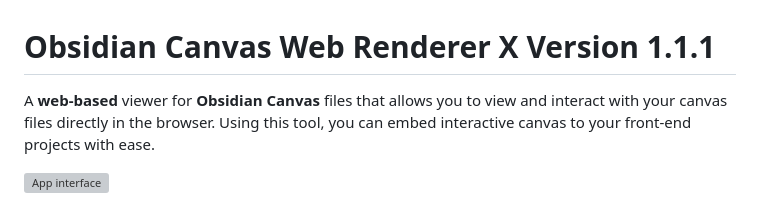
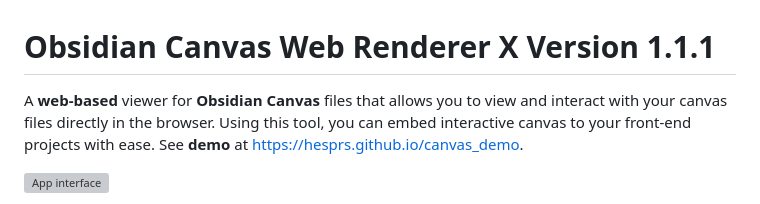
Before and after one commit to Hesprs/JSON-Canvas-Viewer, a Markdown page: README.md, the part around the change. Rendered like a GitHub page; grey boxes are pictures that could not be loaded.

```diff
--- a/README.md
+++ b/README.md
@@ -1,6 +1,6 @@
 # Obsidian Canvas Web Renderer X Version 1.1.1
 
-A **web-based** viewer for **Obsidian Canvas** files that allows you to view and interact with your canvas files directly in the browser. Using this tool, you can embed interactive canvas to your front-end projects with ease.
+A **web-based** viewer for **Obsidian Canvas** files that allows you to view and interact with your canvas files directly in the browser. Using this tool, you can embed interactive canvas to your front-end projects with ease. See **demo** at https://hesprs.github.io/canvas_demo.
 
 ![App interface](https://img1.tucang.cc/api/image/show/72e975b6d6cbd6436300b3d86fe26f91)
 
```
